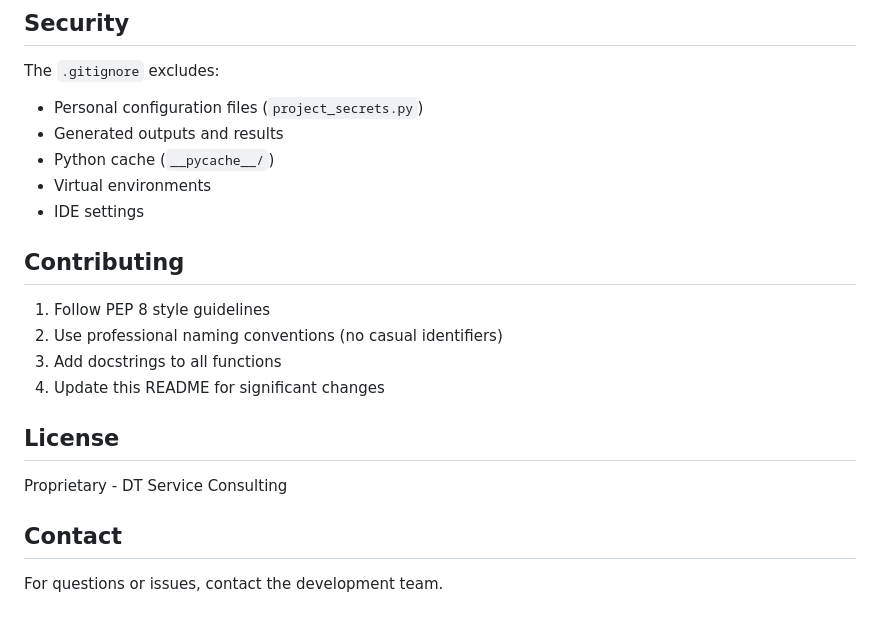
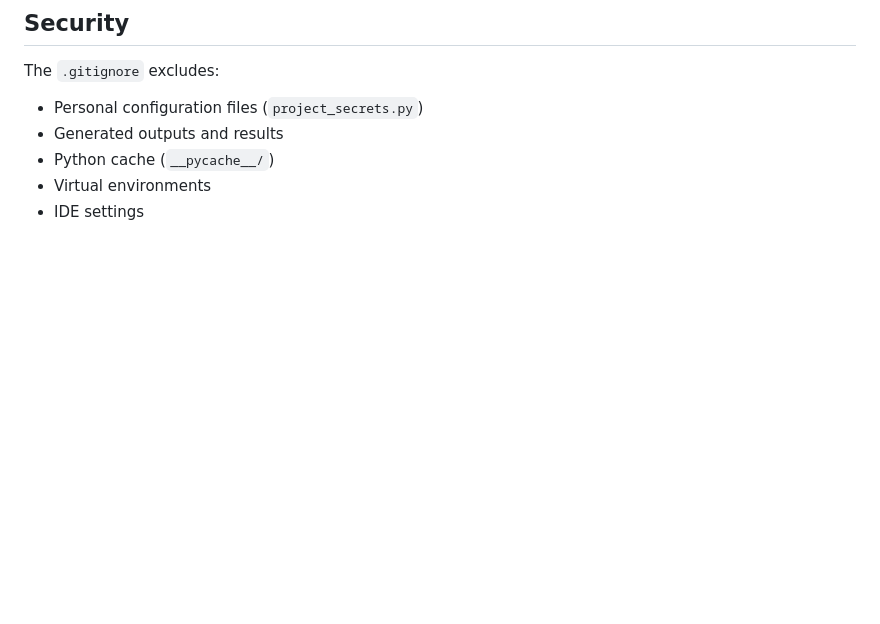
Before and after one commit to DT-Service-Consulting/AI_Corporate, a Markdown page: README.md, the part around the change. GitHub-like rendering; blank space fills up the shorter version.

Commit message:
Clean up README by removing unnecessary sections
Removed sections on contributing, license, and contact information from the README.

```diff
--- a/README.md
+++ b/README.md
@@ -165,18 +165,3 @@ The `.gitignore` excludes:
 - Python cache (`__pycache__/`)
 - Virtual environments
 - IDE settings
-
-## Contributing
-
-1. Follow PEP 8 style guidelines
-2. Use professional naming conventions (no casual identifiers)
-3. Add docstrings to all functions
-4. Update this README for significant changes
-
-## License
-
-Proprietary - DT Service Consulting
-
-## Contact
-
-For questions or issues, contact the development team.
```
